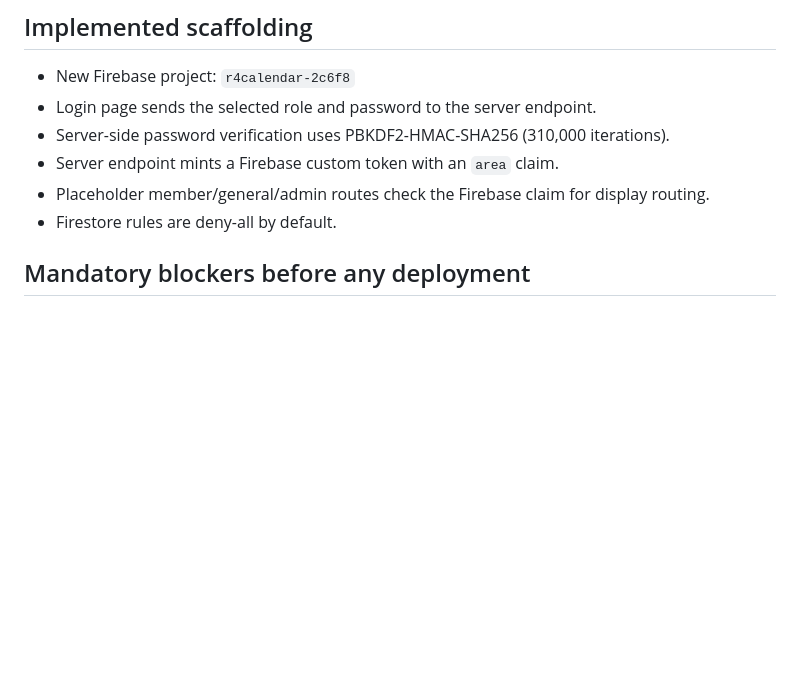
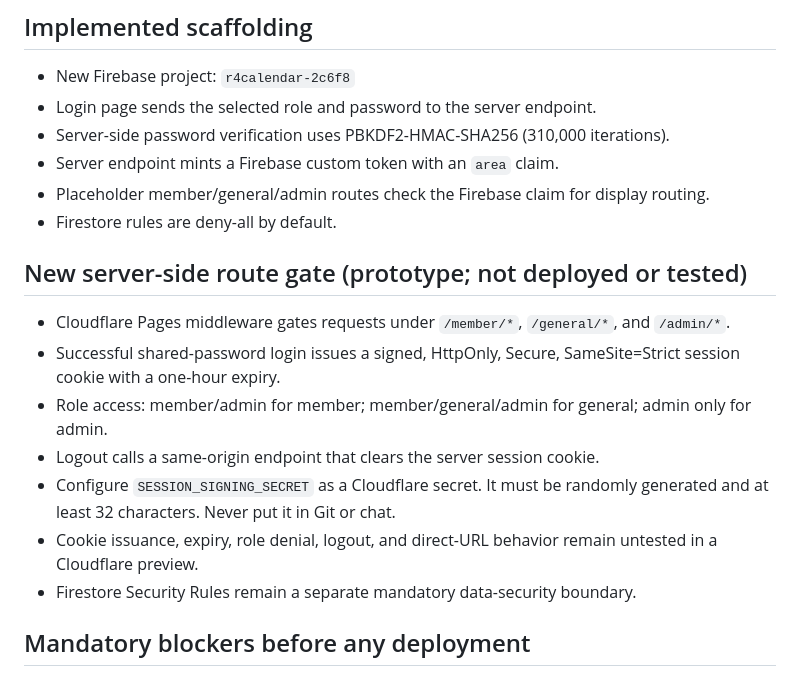
Before and after one commit to edamame7mame-a11y/R4Calendar, a Markdown page: secure-site/SECURITY_STATUS.md, the part around the change. GitHub-like rendering; blank space fills up the shorter version.

Commit message:
Document protected route middleware and secret requirement

```diff
--- a/secure-site/SECURITY_STATUS.md
+++ b/secure-site/SECURITY_STATUS.md
@@ -9,6 +9,15 @@ This branch is a development branch only. It is not approved for production depl
 - Server endpoint mints a Firebase custom token with an `area` claim.
 - Placeholder member/general/admin routes check the Firebase claim for display routing.
 - Firestore rules are deny-all by default.
+
+## New server-side route gate (prototype; not deployed or tested)
+- Cloudflare Pages middleware gates requests under `/member/*`, `/general/*`, and `/admin/*`.
+- Successful shared-password login issues a signed, HttpOnly, Secure, SameSite=Strict session cookie with a one-hour expiry.
+- Role access: member/admin for member; member/general/admin for general; admin only for admin.
+- Logout calls a same-origin endpoint that clears the server session cookie.
+- Configure `SESSION_SIGNING_SECRET` as a Cloudflare secret. It must be randomly generated and at least 32 characters. Never put it in Git or chat.
+- Cookie issuance, expiry, role denial, logout, and direct-URL behavior remain untested in a Cloudflare preview.
+- Firestore Security Rules remain a separate mandatory data-security boundary.
 
 ## Mandatory blockers before any deployment
 1. **Do not deploy the current branch yet.** The login endpoint is a prototype and has not been integration-tested against Firebase.
```
